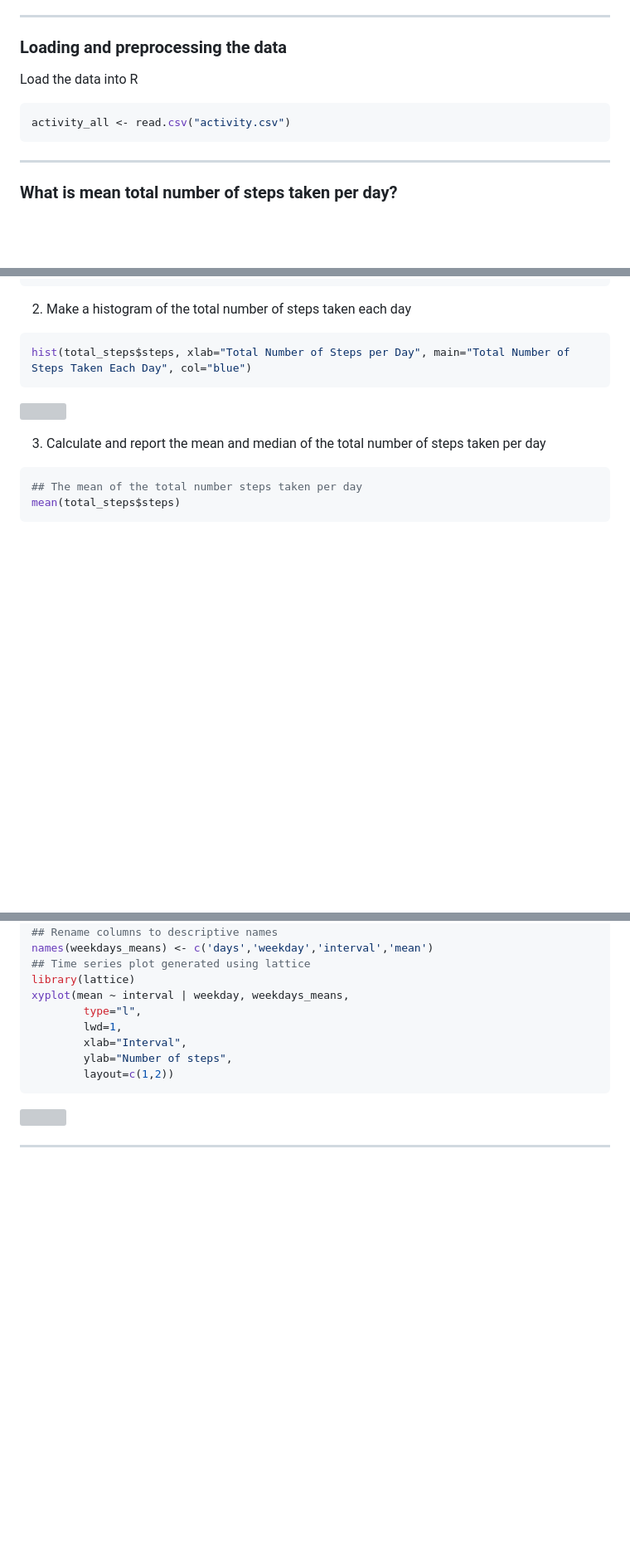
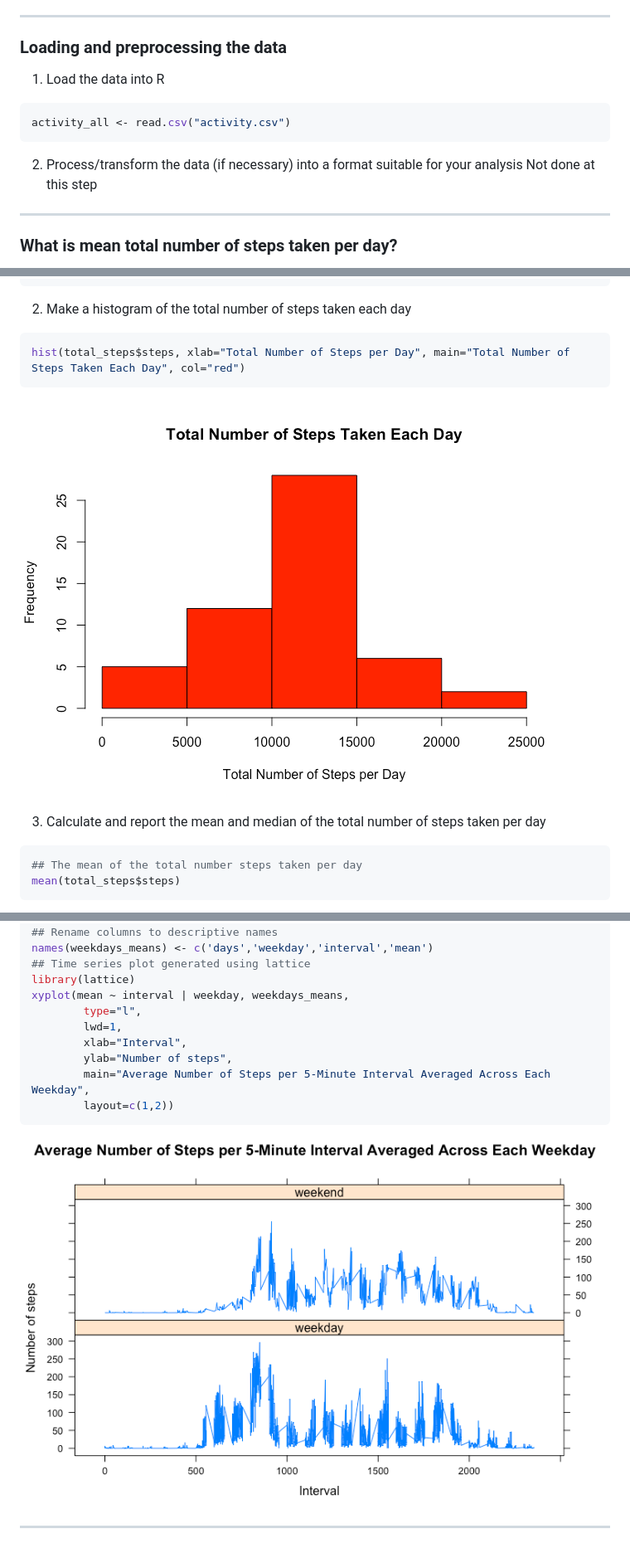
Before and after one commit to abeasock/Reproducible_Research-Coursera, a Markdown page: Peer Assignment 1/PA1_template.md, 3 parts joined by grey strips. Shown: that part at 83% size. Rendered like a GitHub page; pictures changed too: Peer Assignment 1/Figures/unnamed-chunk-12-1.png (added), Peer Assignment 1/Figures/unnamed-chunk-4-1.png (added); blank space fills up the shorter version; grey boxes are pictures that could not be loaded.

Commit message:
Peer Assignment 1

````diff
--- a/Peer Assignment 1/PA1_template.md
+++ b/Peer Assignment 1/PA1_template.md
@@ -20,11 +23,14 @@ The dataset is stored in a comma-separated-value (CSV) file and there are a tota
 
 ### Loading and preprocessing the data
 
-Load the data into R
+1. Load the data into R
 
 ```r
 activity_all <- read.csv("activity.csv")
 ```
+
+2. Process/transform the data (if necessary) into a format suitable for your analysis
+Not done at this step
 
 ----------------------------------------------------------------------------------
 
@@ -46,10 +52,10 @@ total_steps <- aggregate(steps ~ date, activity, sum)
 2. Make a histogram of the total number of steps taken each day
 
 ```r
-hist(total_steps$steps, xlab="Total Number of Steps per Day", main="Total Number of Steps Taken Each Day", col="blue")
+hist(total_steps$steps, xlab="Total Number of Steps per Day", main="Total Number of Steps Taken Each Day", col="red")
 ```
 
-![](./PA1_template_files/figure-html/unnamed-chunk-4-1.png)
+![](Figures/unnamed-chunk-4-1.png)
 
 3. Calculate and report the mean and median of the total number of steps taken per day
 
@@ -202,9 +208,10 @@ xyplot(mean ~ interval | weekday, weekdays_means,
         lwd=1,
         xlab="Interval",
         ylab="Number of steps",
+        main="Average Number of Steps per 5-Minute Interval Averaged Across Each Weekday",
         layout=c(1,2))
 ```
 
-![](./PA1_template_files/figure-html/unnamed-chunk-12-1.png)
+![](Figures/unnamed-chunk-12-1.png)
 
 ----------------------------------------------------------------------------------
````
Also changed, not shown: other parts of Peer Assignment 1/PA1_template.md (+5 -2 lines), Peer Assignment 1/Figures/unnamed-chunk-10-1.png (added), Peer Assignment 1/Figures/unnamed-chunk-6-1.png (added), 6 other files.
